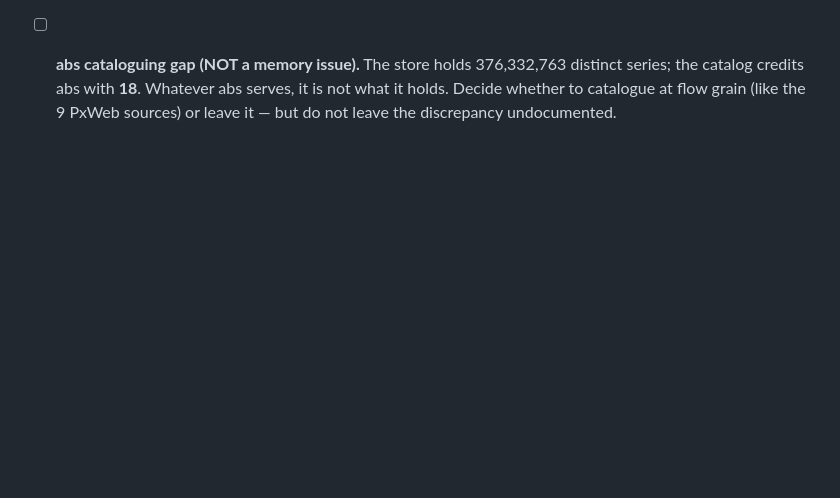
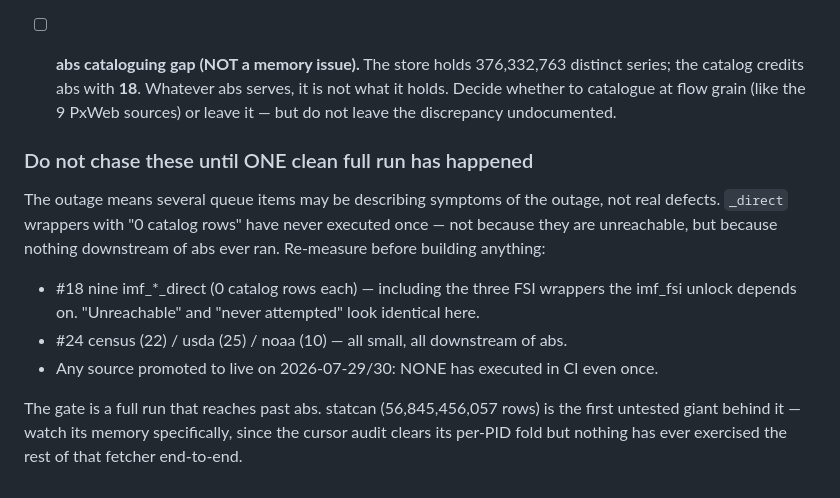
Before and after one commit to elkassabgi/hfdatalibrary, a Markdown page: .claude/WORK_QUEUE.md, the part around the change. GitHub-like rendering; blank space fills up the shorter version.

Commit message:
Work queue: several 'broken' items may be outage artifacts — re-measure after one clean full run

```diff
--- a/.claude/WORK_QUEUE.md
+++ b/.claude/WORK_QUEUE.md
@@ -188,3 +188,19 @@ space you have not reproduced exactly, and a matching provider NAME is not prove
       series; the catalog credits abs with **18**. Whatever abs serves, it is not what it
       holds. Decide whether to catalogue at flow grain (like the 9 PxWeb sources) or leave
       it — but do not leave the discrepancy undocumented.
+
+### Do not chase these until ONE clean full run has happened
+
+The outage means several queue items may be describing symptoms of the outage, not real
+defects. `_direct` wrappers with "0 catalog rows" have never executed once — not because
+they are unreachable, but because nothing downstream of abs ever ran. Re-measure before
+building anything:
+
+  - #18 nine imf_*_direct (0 catalog rows each) — including the three FSI wrappers the
+    imf_fsi unlock depends on. "Unreachable" and "never attempted" look identical here.
+  - #24 census (22) / usda (25) / noaa (10) — all small, all downstream of abs.
+  - Any source promoted to live on 2026-07-29/30: NONE has executed in CI even once.
+
+The gate is a full run that reaches past abs. statcan (56,845,456,057 rows) is the first
+untested giant behind it — watch its memory specifically, since the cursor audit clears its
+per-PID fold but nothing has ever exercised the rest of that fetcher end-to-end.
```
